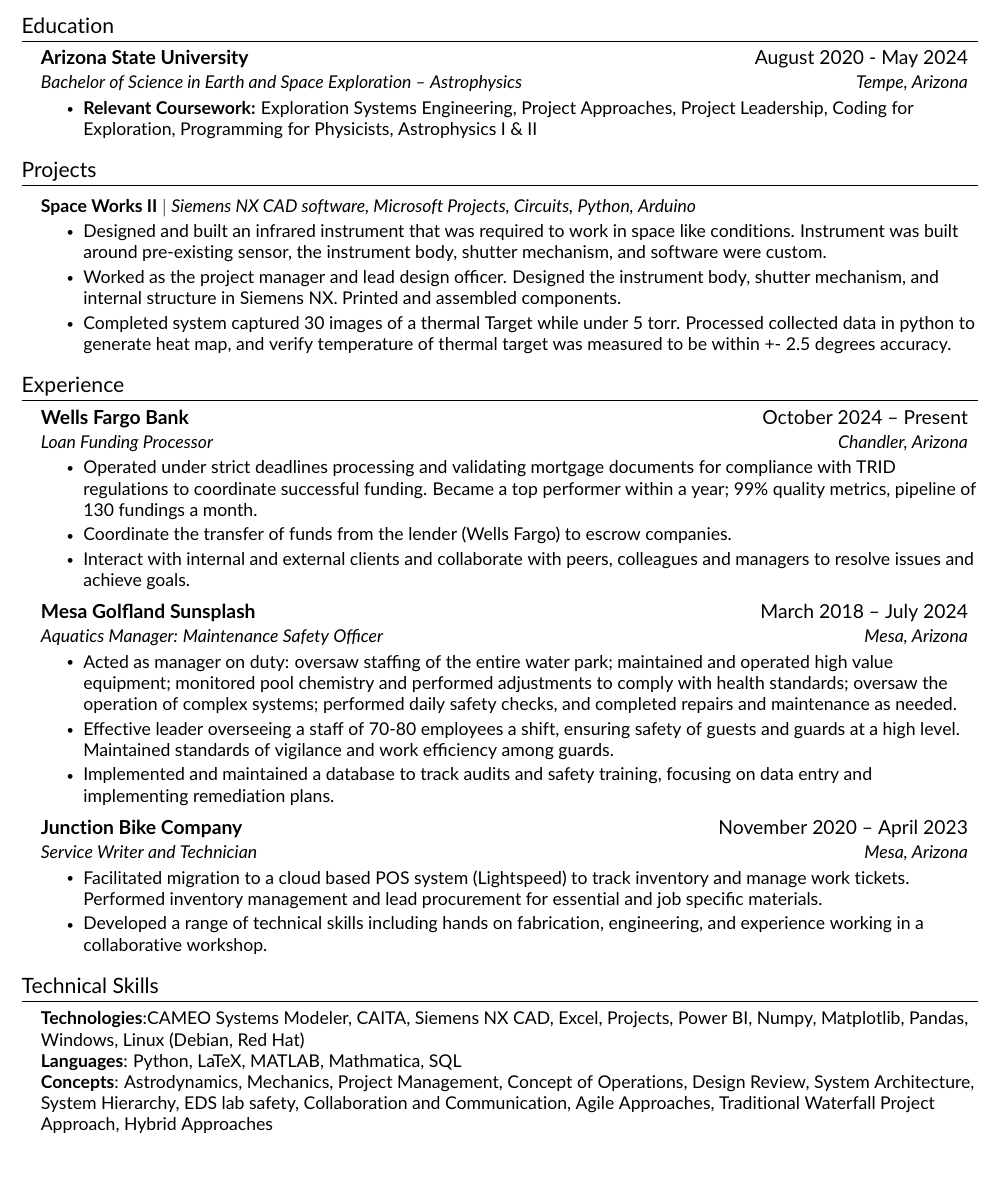
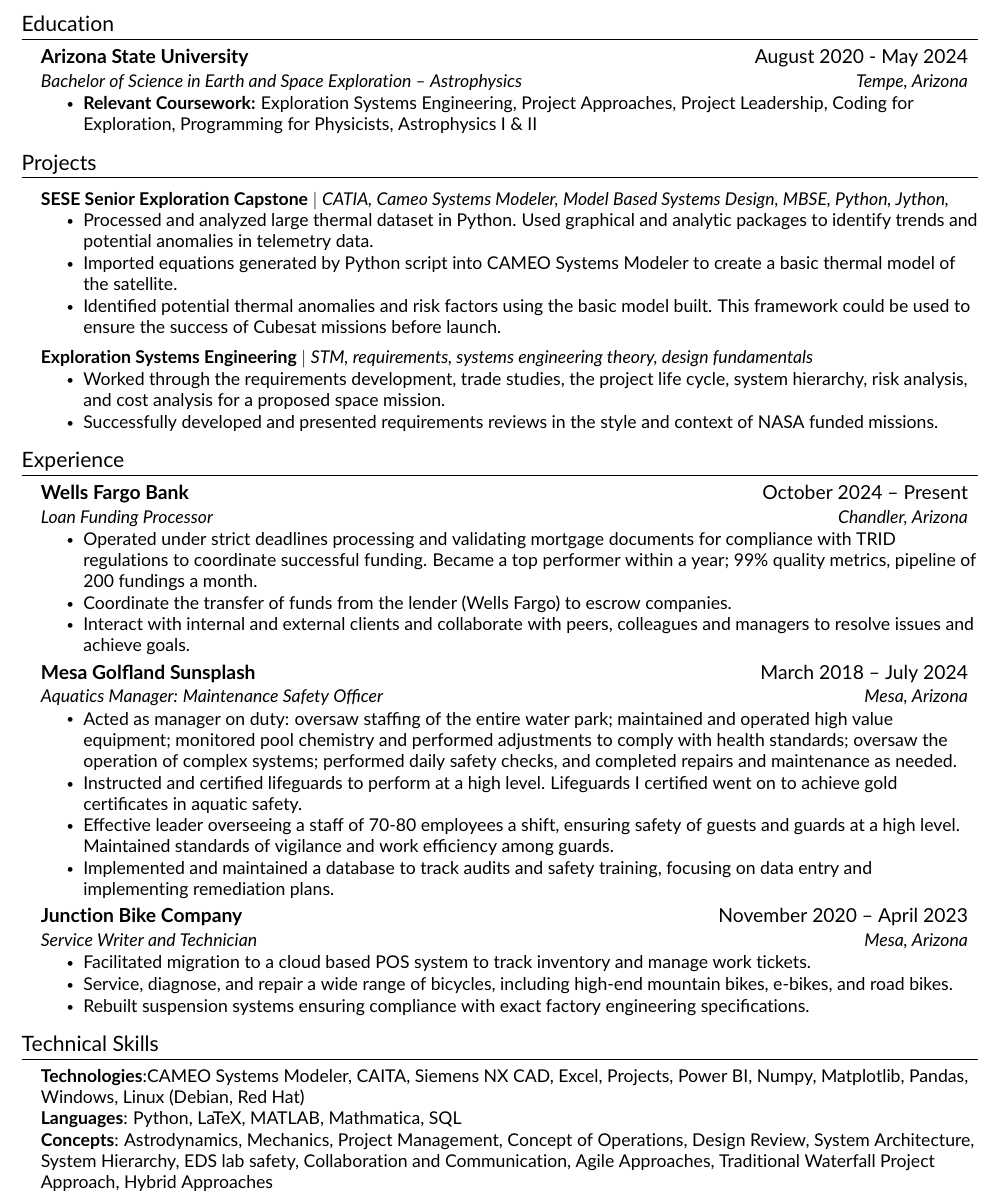
Before and after one commit to Natethanielr/resume, a LaTeX CV (Rogers_Nathaniel_resume/resume.tex, which reads Rogers_Nathaniel_resume/src/experience.tex): part of the page, cut so that both start at the same text, the shorter picture padded with empty space. Compiled offline with pdfLaTeX.

Commit message:
small additions

```diff
--- a/Rogers_Nathaniel_resume/resume.tex
+++ b/Rogers_Nathaniel_resume/resume.tex
@@ -70,10 +70,10 @@
 
 
 %-----------PROJECTS-----------%
-\input{src/supply/projects_supply}
+\input{src/analyst/projectsD.tex}
 
 %-----------EXPERIENCE-----------%
-\input{src/supply/experience_supply}
+\input{src/experience}
 
 
 %-----------SKILLS-----------%
--- a/Rogers_Nathaniel_resume/src/experience.tex
+++ b/Rogers_Nathaniel_resume/src/experience.tex
@@ -7,7 +7,7 @@
 {Loan Funding Processor}{Chandler, Arizona}
 \resumeItemListStart
 %\resumeItem{Support Wells Fargo Home Mortgage by processing and validating mortgage documents and perform multiple moderately complex operational tasks relating to the mortgage closing and funding process.}
-\resumeItem{Operated under strict deadlines processing and validating mortgage documents for compliance with TRID regulations to coordinate successful funding. Became a top performer within a year; 99\% quality metrics, pipeline of 130 fundings a month.}
+\resumeItem{Operated under strict deadlines processing and validating mortgage documents for compliance with TRID regulations to coordinate successful funding. Became a top performer within a year; 99\% quality metrics, pipeline of 200 fundings a month.}
 \resumeItem{Coordinate the transfer of funds from the lender (Wells Fargo) to escrow companies.}
 \resumeItem{Interact with internal and external clients and collaborate with peers, colleagues and managers to resolve issues and achieve goals.}
 \resumeItemListEnd
@@ -33,4 +33,6 @@
 %\resumeItem{Developed a range of technical skills including hands on fabrication, engineering, and experience working in a collaborative workshop.}
+\resumeItem{Service, diagnose, and repair a wide range of bicycles, including high-end mountain bikes, e-bikes, and road bikes.}
+\resumeItem{Rebuilt suspension systems ensuring compliance with exact factory engineering specifications.}
 \resumeItemListEnd
 
 \resumeSubHeadingListEnd
```
Also changed, not shown: Rogers_Nathaniel_resume/resume.pdf (added), Rogers_Nathaniel_resume/src/experience.tex (2 more changed lines), 4 other files.
